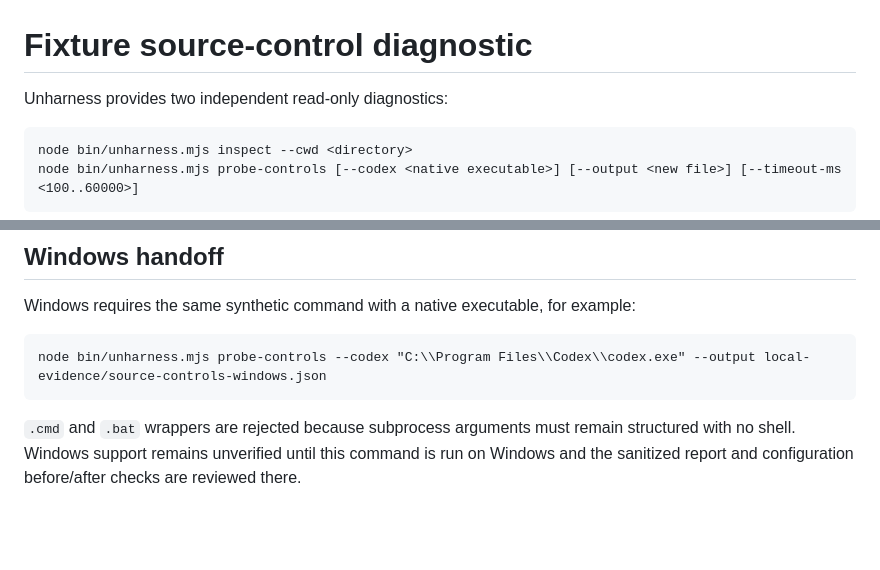
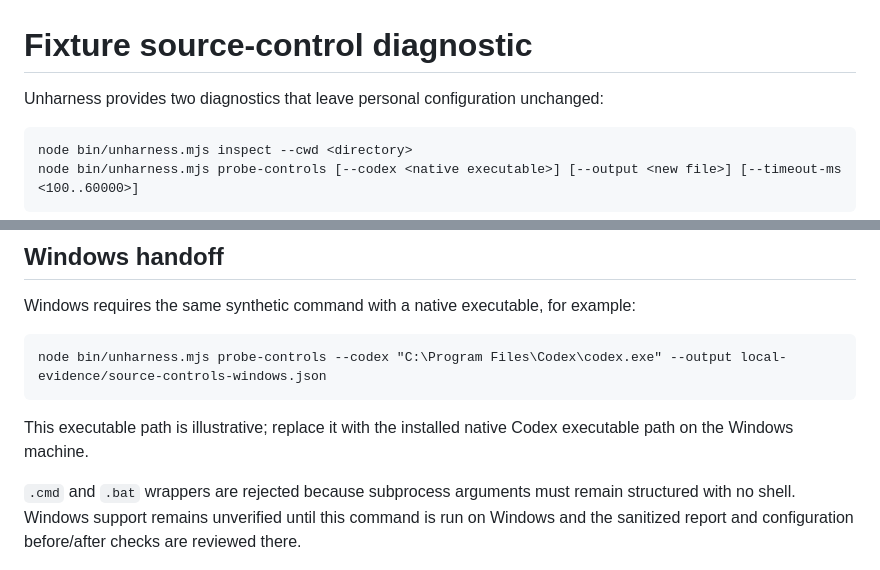
Before and after one commit to NemuKei/unharness, a Markdown page: docs/source-controls.md, 2 parts joined by grey strips. Rendered like a GitHub page; blank space fills up the shorter version.

Commit message:
docs: clarify source-control diagnostic boundaries

````diff
--- a/docs/source-controls.md
+++ b/docs/source-controls.md
@@ -1,6 +1,6 @@
 # Fixture source-control diagnostic
 
-Unharness provides two independent read-only diagnostics:
+Unharness provides two diagnostics that leave personal configuration unchanged:
 
 ```text
 node bin/unharness.mjs inspect --cwd <directory>
@@ -45,7 +45,9 @@ The report is fixture-only evidence from `codex debug prompt-input`. It does not
 Windows requires the same synthetic command with a native executable, for example:
 
 ```text
-node bin/unharness.mjs probe-controls --codex "C:\\Program Files\\Codex\\codex.exe" --output local-evidence/source-controls-windows.json
+node bin/unharness.mjs probe-controls --codex "C:\Program Files\Codex\codex.exe" --output local-evidence/source-controls-windows.json
 ```
 
+This executable path is illustrative; replace it with the installed native Codex executable path on the Windows machine.
+
 `.cmd` and `.bat` wrappers are rejected because subprocess arguments must remain structured with no shell. Windows support remains unverified until this command is run on Windows and the sanitized report and configuration before/after checks are reviewed there.
````
